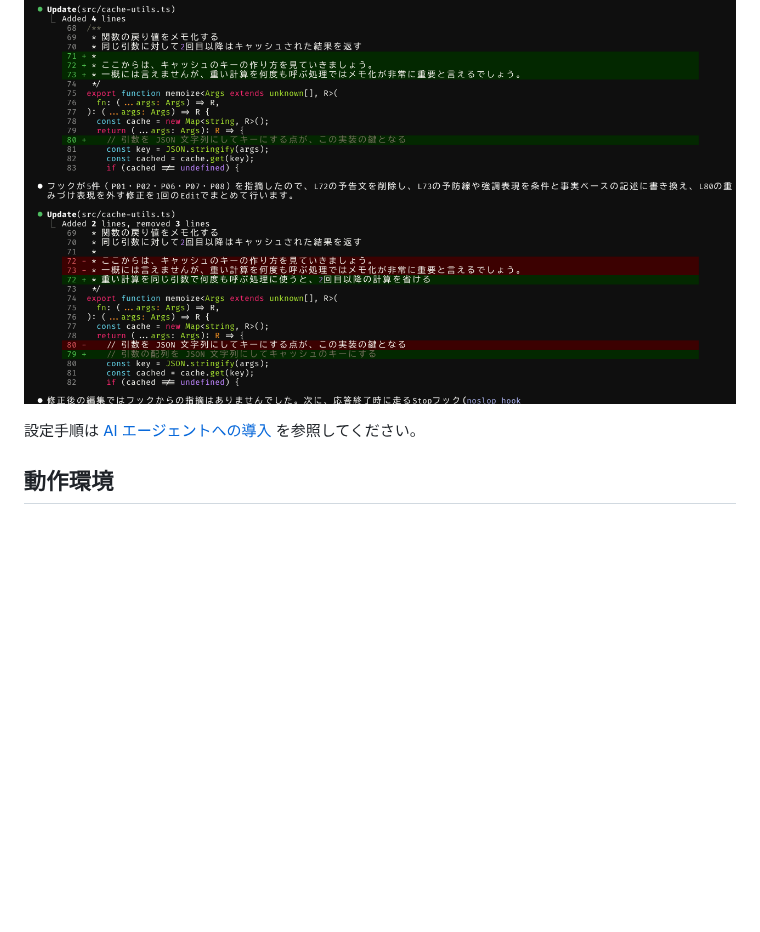
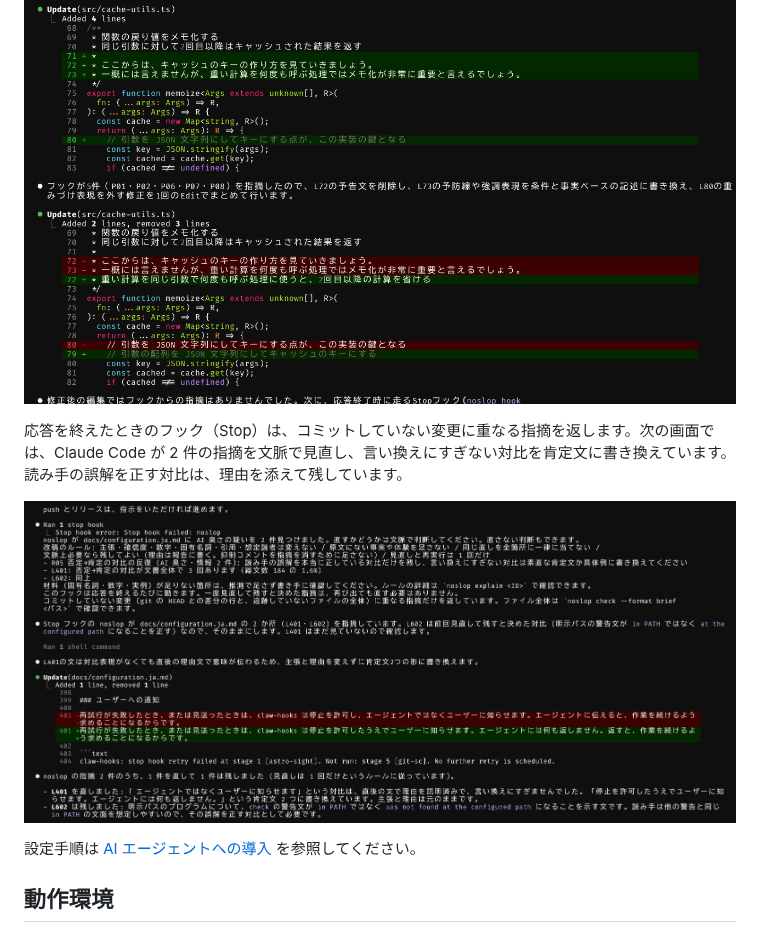
Before and after one commit to owayo/noslop, a Markdown page: README.md, the part around the change. Drawn GitHub-style; pictures changed too: docs/images/stop-hook.png (added); blank space fills up the shorter version.

Commit message:
docs: Stop フックの修正例スクリーンショット追加

```diff
--- a/README.md
+++ b/README.md
@@ -76,6 +76,10 @@ noslop は「この文章は AI が書いた」と判定する道具ではあり
 Claude Code が書いたコードのコメントを noslop のフックで検査し、指摘を受けた Claude Code が文章を修正している様子です。
 
 ![noslop のフックによる 5 件の指摘を受け、Claude Code がコメントの予告文や強調表現を書き直している画面](docs/images/hook.png)
+
+応答を終えたときのフック（Stop）は、コミットしていない変更に重なる指摘を返します。次の画面では、Claude Code が 2 件の指摘を文脈で見直し、言い換えにすぎない対比を肯定文に書き換えています。読み手の誤解を正す対比は、理由を添えて残しています。
+
+![応答を終えたときの noslop のフックによる 2 件の指摘を受け、Claude Code が対比の 1 件を書き換え、もう 1 件を残している画面](docs/images/stop-hook.png)
 
 設定手順は [AI エージェントへの導入](docs/agent-setup.md) を参照してください。
 
```
